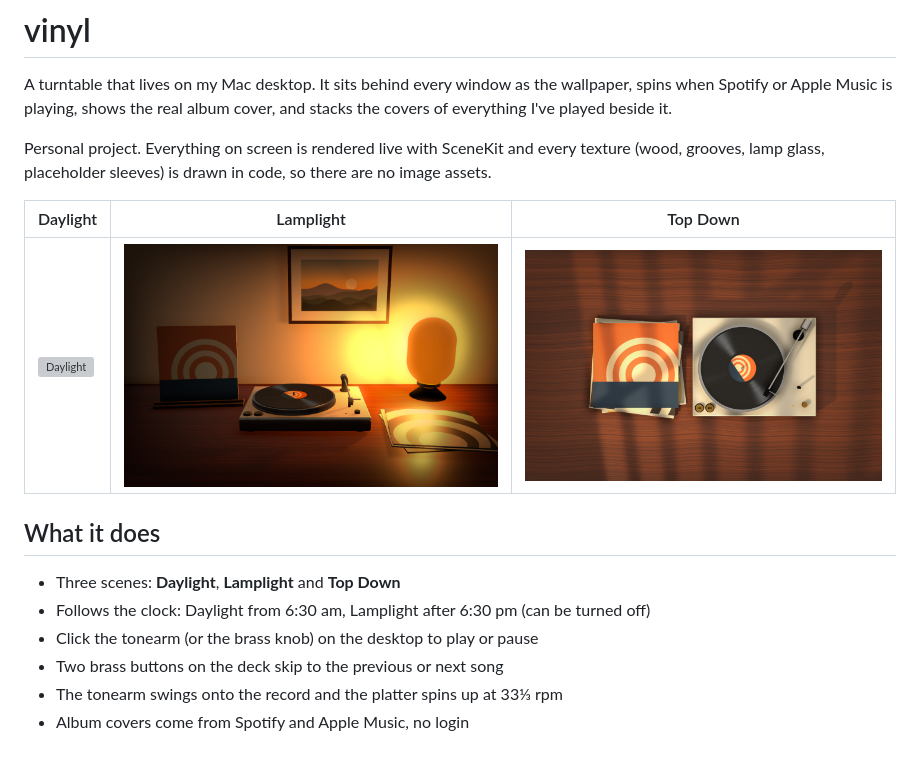
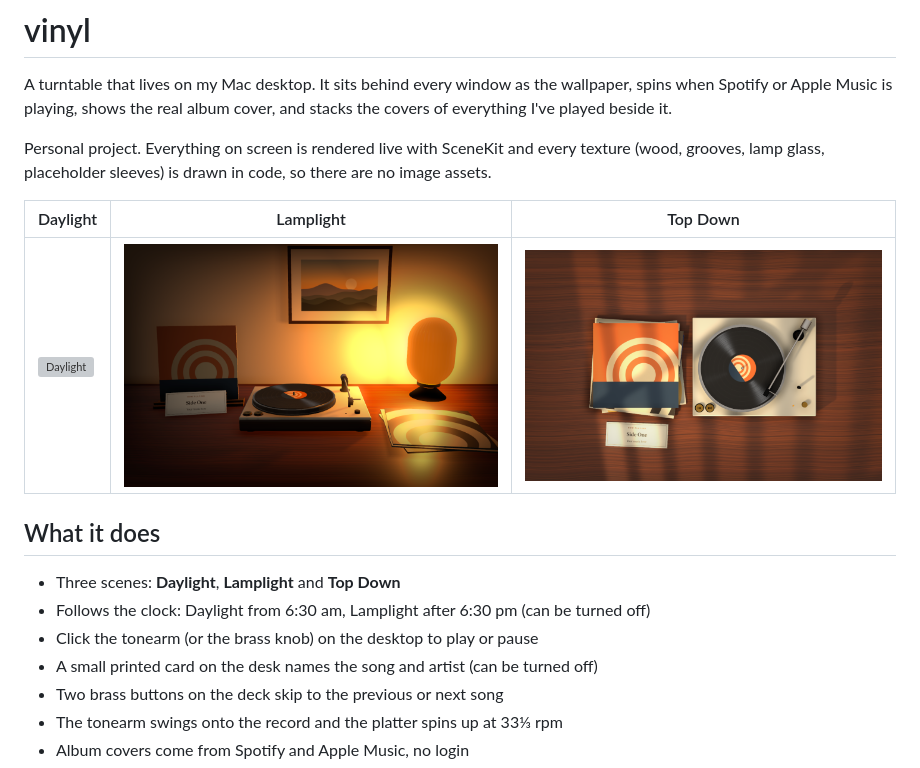
Before and after one commit to abrj7/hearth, a Markdown page: README.md, the part around the change. GitHub-like rendering; pictures changed too: docs/lamplight.png, docs/top-down.png; grey boxes are pictures that could not be loaded.

Commit message:
Show the song title on a card beside the sleeve

```diff
--- a/README.md
+++ b/README.md
@@ -16,6 +16,7 @@ Personal project. Everything on screen is rendered live with SceneKit and every
 - Three scenes: **Daylight**, **Lamplight** and **Top Down**
 - Follows the clock: Daylight from 6:30 am, Lamplight after 6:30 pm (can be turned off)
 - Click the tonearm (or the brass knob) on the desktop to play or pause
+- A small printed card on the desk names the song and artist (can be turned off)
 - Two brass buttons on the deck skip to the previous or next song
 - The tonearm swings onto the record and the platter spins up at 33⅓ rpm
 - Album covers come from Spotify and Apple Music, no login
```
Also changed, not shown: 7 other files.
